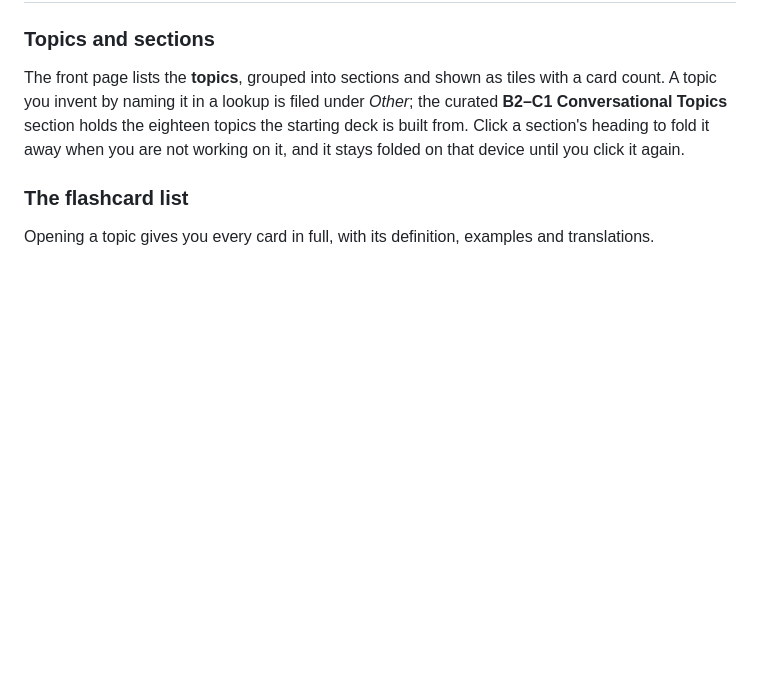
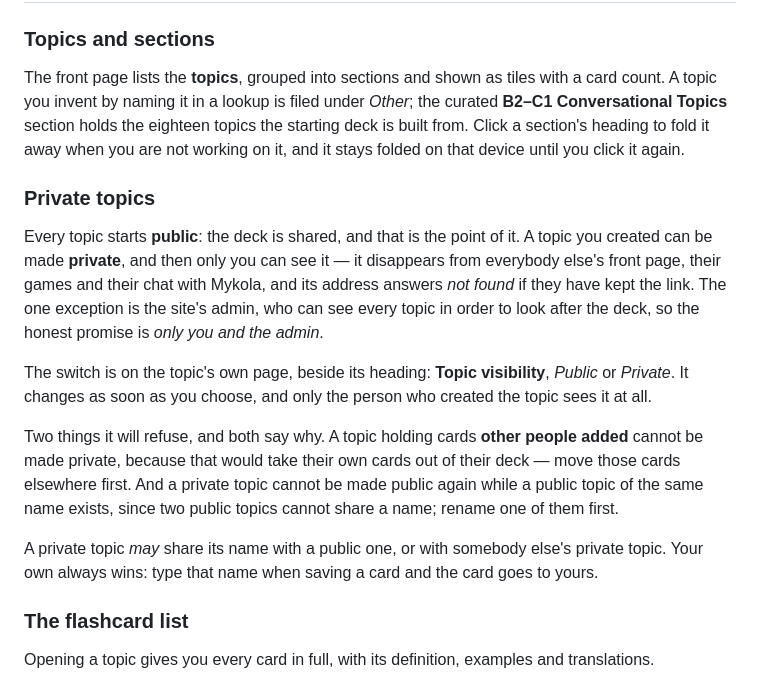
Before and after one commit to Kuantor/kuantorflow, a Markdown page: docs/user-guide.md, the part around the change. GitHub-like rendering; blank space fills up the shorter version.

```diff
--- a/docs/user-guide.md
+++ b/docs/user-guide.md
@@ -55,6 +55,16 @@ If your vocabulary already lives in a file, hand it over: `.txt`, `.docx` and `.
 ### Topics and sections
 
 The front page lists the **topics**, grouped into sections and shown as tiles with a card count. A topic you invent by naming it in a lookup is filed under *Other*; the curated **B2–C1 Conversational Topics** section holds the eighteen topics the starting deck is built from. Click a section's heading to fold it away when you are not working on it, and it stays folded on that device until you click it again.
+
+### Private topics
+
+Every topic starts **public**: the deck is shared, and that is the point of it. A topic you created can be made **private**, and then only you can see it — it disappears from everybody else's front page, their games and their chat with Mykola, and its address answers *not found* if they have kept the link. The one exception is the site's admin, who can see every topic in order to look after the deck, so the honest promise is *only you and the admin*.
+
+The switch is on the topic's own page, beside its heading: **Topic visibility**, *Public* or *Private*. It changes as soon as you choose, and only the person who created the topic sees it at all.
+
+Two things it will refuse, and both say why. A topic holding cards **other people added** cannot be made private, because that would take their own cards out of their deck — move those cards elsewhere first. And a private topic cannot be made public again while a public topic of the same name exists, since two public topics cannot share a name; rename one of them first.
+
+A private topic *may* share its name with a public one, or with somebody else's private topic. Your own always wins: type that name when saving a card and the card goes to yours.
 
 ### The flashcard list
 
```
Also changed, not shown: CLAUDE.md (+42 -2 lines).
